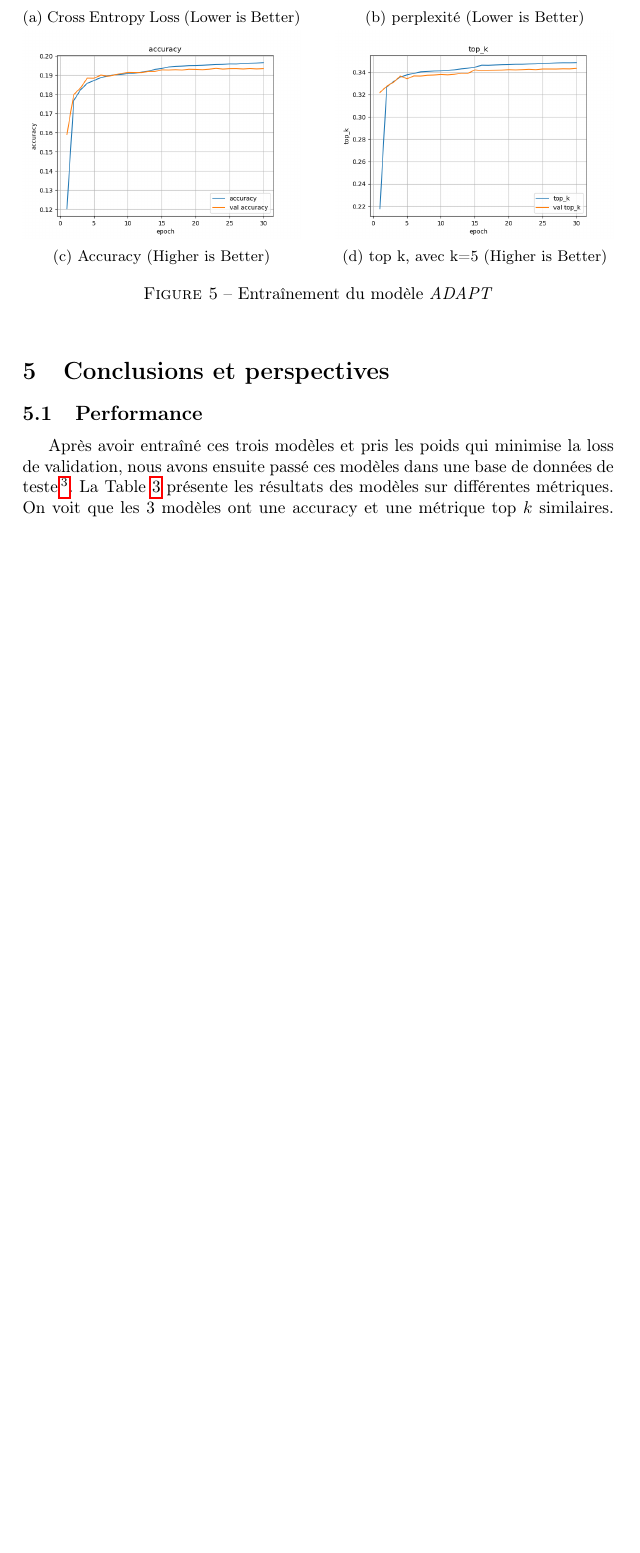
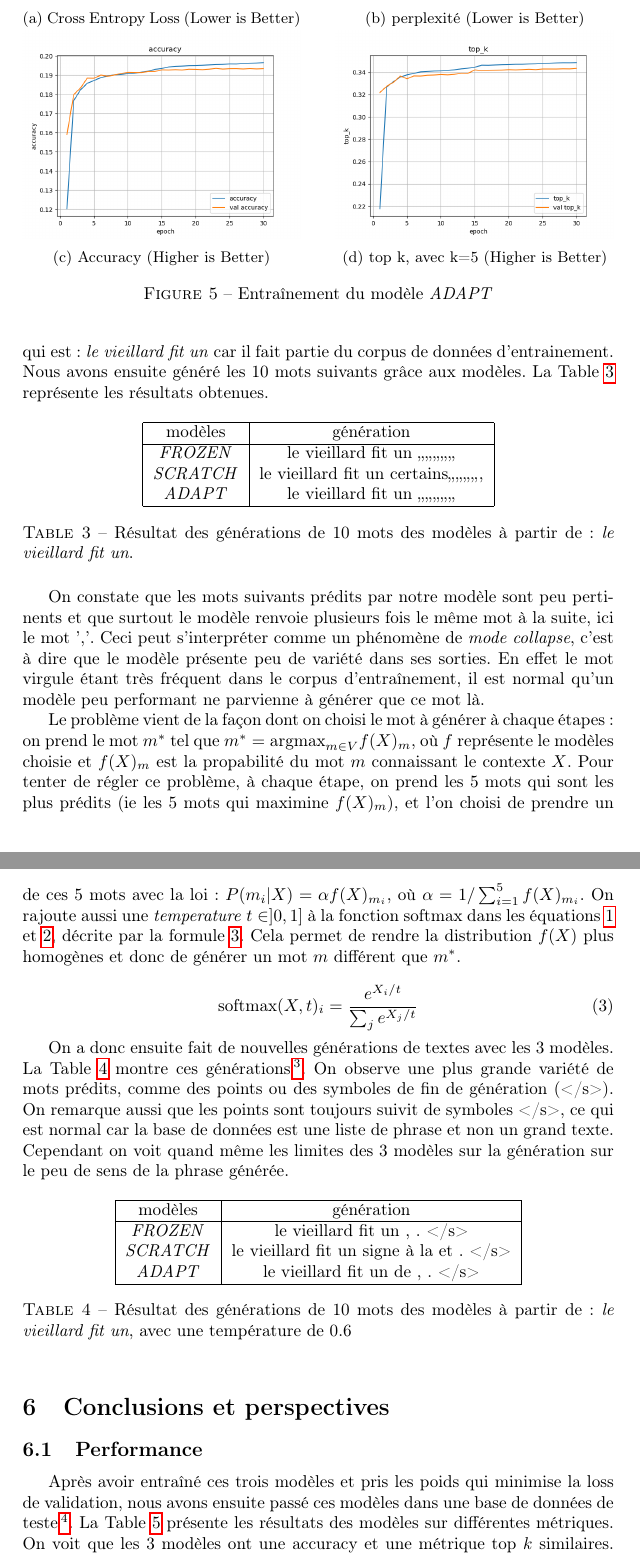
Before and after one commit to Highdrien/TLNL3, a LaTeX document (report/report.tex): part of page 6 of 8 before the commit and two parts of pages 6 and 7 of 9 after it, the two joined at a grey line, cut so that both start at the same text, the shorter picture padded with empty space. Compiled offline with pdfLaTeX.

Commit message:
update repport

```diff
--- a/report/report.tex
+++ b/report/report.tex
@@ -275,6 +279,69 @@ d'obtenir de meilleures performances que celles du modèle où les embeddings so
 \end{figure}
 
 
+\section{Génération de texte des modèles}
+
+Après les entraînements des modèles, nous avons généré du texte avec les modèles à partir d'une entrée (input). Nous avons choisi
+arbitrairement un input qui est: \textit{le vieillard fit un} car il fait partie du corpus de données d'entrainement.
+Nous avons ensuite généré les 10 mots suivants grâce aux modèles. La Table~\ref{tab:generate} représente les résultats obtenues.
+
+\begin{table}[ht]
+  \centering
+  \begin{tabular}{|c|c|}
+      \hline
+      modèles & génération \\
+      \hline
+      \textit{FROZEN} & le vieillard fit un ,,,,,,,,,, \\
+      \textit{SCRATCH} & le vieillard fit un certains,,,,,,,,,\\
+      \textit{ADAPT} & le vieillard fit un ,,,,,,,,,,\\
+      \hline
+  \end{tabular}
+  \caption{Résultat des générations de 10 mots des modèles à partir de: \textit{le vieillard fit un}.}
+  \label{tab:generate}
+\end{table}
+
+On constate que les mots suivants prédits par notre modèle sont peu pertinents et que surtout le modèle renvoie plusieurs fois le
+même mot à la suite, ici le mot ','. Ceci peut s'interpréter comme un phénomène de \textit{mode collapse}, c'est à dire
+que le modèle présente peu de variété dans ses sorties. En effet le mot virgule étant très fréquent dans le corpus
+d'entraînement, il est normal qu'un modèle peu performant ne parvienne à générer que ce mot là.
+
+Le problème vient de la façon dont on choisi le mot à générer à chaque étapes: on prend le mot $m^*$ tel que
+$m^* = \text{argmax}_{m \in V} f(X)_m$, où $f$ représente le modèles choisie et $f(X)_m$ est la propabilité du mot $m$ connaissant
+le contexte $X$. Pour tenter de régler ce problème, à chaque étape, on prend les 5
+mots qui sont les plus prédits (ie les 5 mots qui maximine $f(X)_m$), et l'on choisi de prendre un de ces 5 mots avec la loi:
+$P(m_i|X) = \alpha f(X)_{m_i}$, où $\alpha = 1 / \sum_{i=1}^{5} f(X)_{m_i}$. On rajoute aussi une \textit{temperature} $t\in ]0, 1]$
+à la fonction softmax dans
+les équations~\ref{eq:model1} et~\ref{eq:model2}, décrite par la formule~\ref{eq:softmax}. Cela permet de rendre
+la distribution $f(X)$ plus homogènes et donc de générer un mot $m$ différent que $m^*$.
+
+\begin{equation}
+  \text{softmax}(X, t)_i = \frac{e^{X_i/t}}{\sum_{j}e^{X_j/t}}
+  \label{eq:softmax}
+\end{equation}
+
+On a donc ensuite fait de nouvelles générations de textes avec les 3 modèles. La Table~\ref{tab:generate2}
+montre ces générations\footnote{Attention, il faut noter que cette nouvelle méthode de génération est stochastique
+et que par conséquant, les résultats présentés ne sont qu'une génération possible parmis l'ensemble des générations.}.
+On observe une plus grande variété de mots prédits, comme des points ou des symboles de fin de génération (\textless/s\textgreater).
+On remarque aussi que les points sont toujours suivit de symboles \textless/s\textgreater, ce qui est normal car la base de données est une liste de
+phrase et non un grand texte. Cependant on voit quand même les limites des 3 modèles sur la génération sur le peu de sens de la phrase générée.
+
+
+\begin{table}[ht]
+  \centering
+  \begin{tabular}{|c|c|}
+      \hline
+      modèles & génération \\
+      \hline
+      \textit{FROZEN} & le vieillard fit un , . </s>  \\
+      \textit{SCRATCH} & le vieillard fit un signe à la et . </s>  \\
+      \textit{ADAPT} & le vieillard fit un de , . </s>  \\
+      \hline
+  \end{tabular}
+  \caption{Résultat des générations de 10 mots des modèles à partir de: \textit{le vieillard fit un}, avec une température de 0.6}
+  \label{tab:generate2}
+\end{table}
+
 \section{Conclusions et perspectives}
 
 \subsection{Performance}
```
Also changed, not shown: report/report.pdf, report/report.tex (29 more changed lines).
